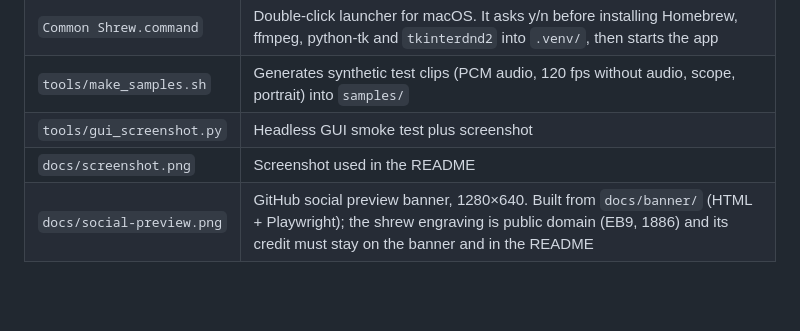
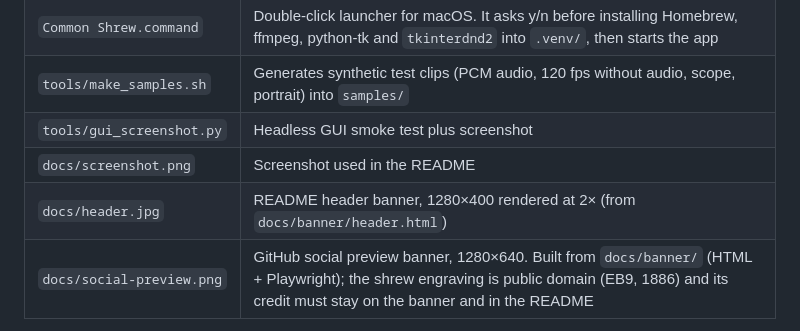
Before and after one commit to sonarkon/Common-Shrew, a Markdown page: CLAUDE.md, the part around the change. Drawn GitHub-style; blank space fills up the shorter version.

```diff
--- a/CLAUDE.md
+++ b/CLAUDE.md
@@ -23,6 +23,7 @@ README and commit messages are **English**.
 | `tools/make_samples.sh` | Generates synthetic test clips (PCM audio, 120 fps without audio, scope, portrait) into `samples/` |
 | `tools/gui_screenshot.py` | Headless GUI smoke test plus screenshot |
 | `docs/screenshot.png` | Screenshot used in the README |
+| `docs/header.jpg` | README header banner, 1280×400 rendered at 2× (from `docs/banner/header.html`) |
 | `docs/social-preview.png` | GitHub social preview banner, 1280×640. Built from `docs/banner/` (HTML + Playwright); the shrew engraving is public domain (EB9, 1886) and its credit must stay on the banner and in the README |
 
 Git-ignored: `.venv/`, `samples/`, video files, and the launcher flags `.use_system_tk` and
```
Also changed, not shown: README.md (+1 -5 lines), docs/banner/README.md (+8 -5 lines), docs/header.jpg (added), 3 other files.
